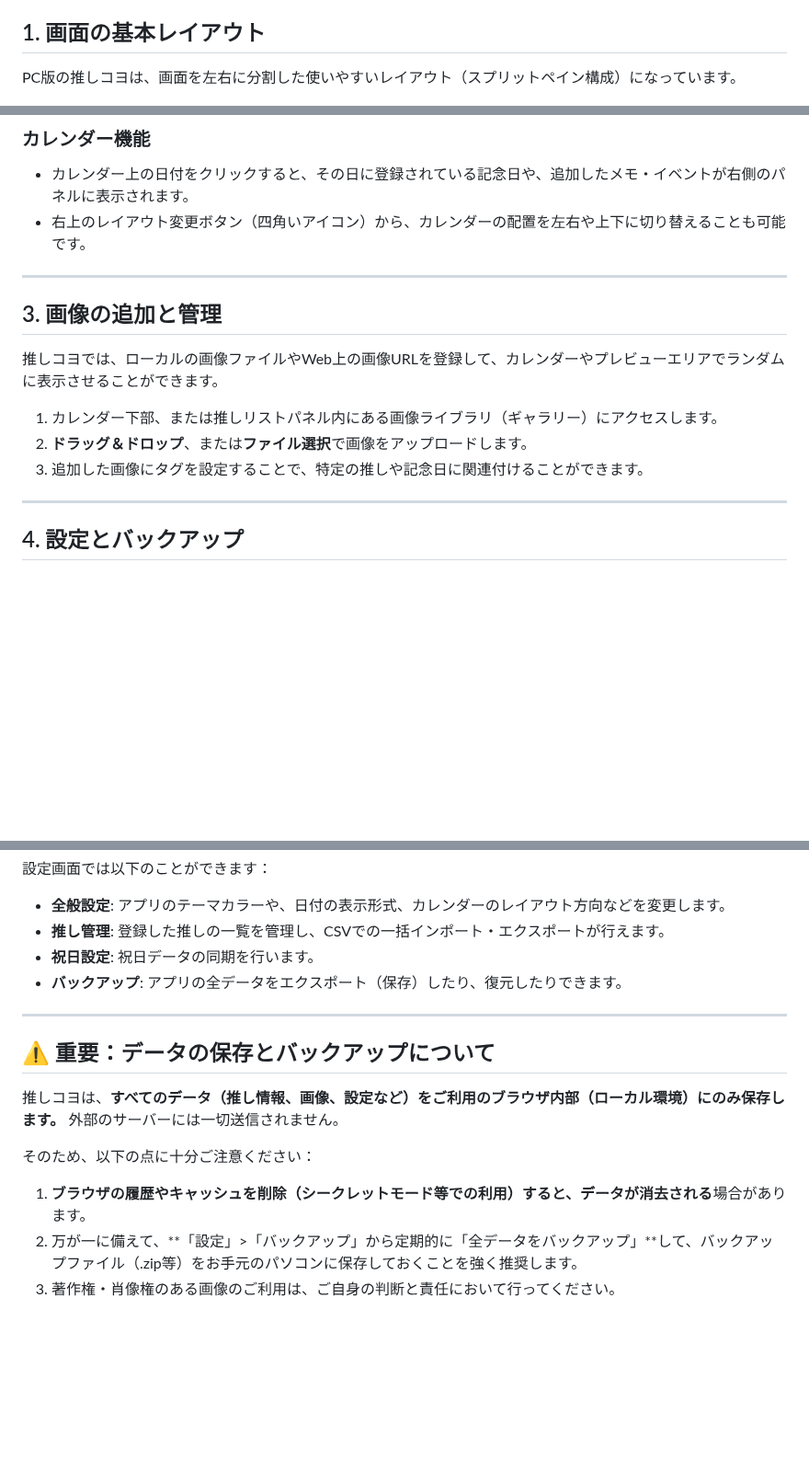
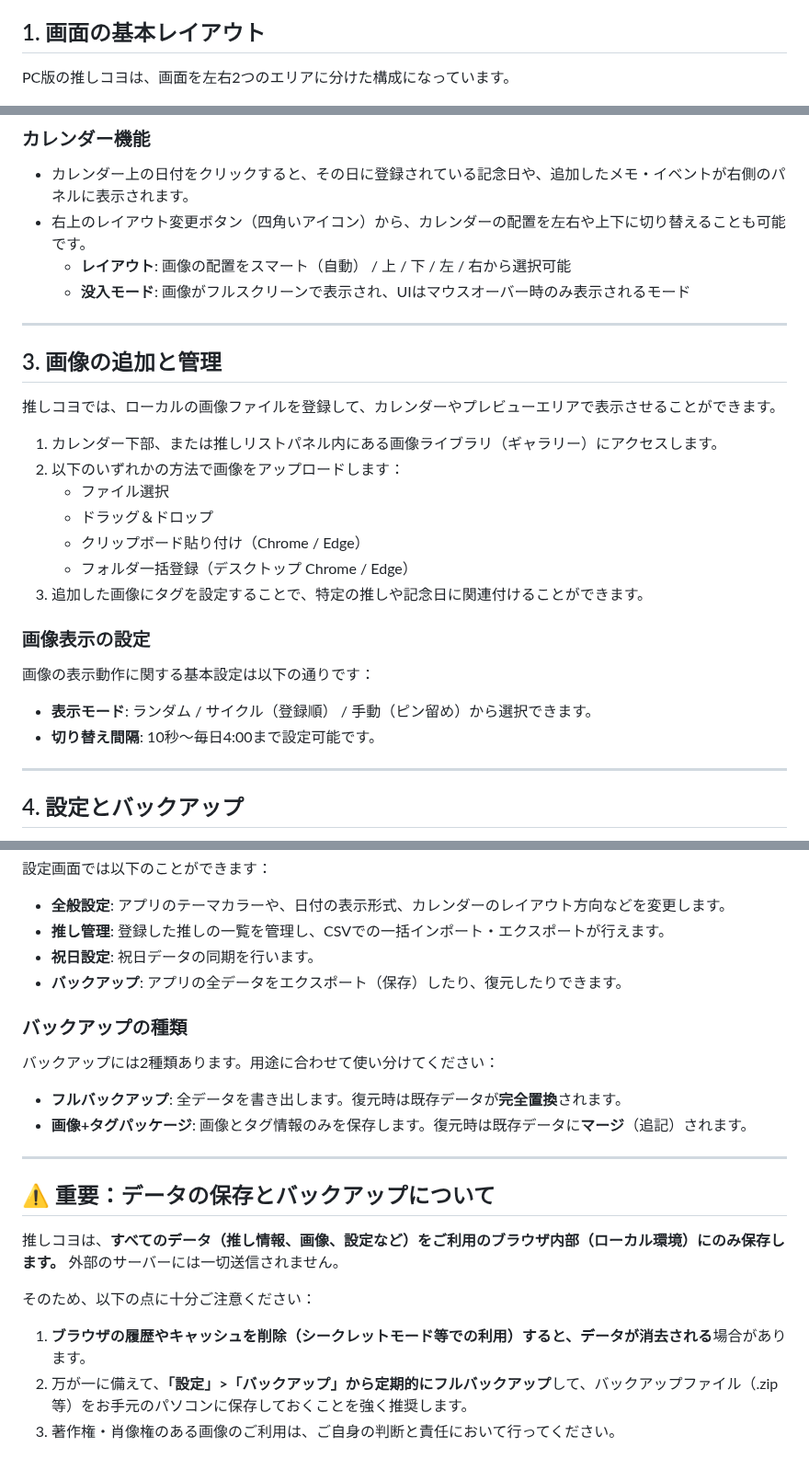
Before and after one commit to daraddara/oshikoyo, a Markdown page: manual/PC_MANUAL.md, 3 parts joined by grey strips. Shown at 92% size. Rendered like a GitHub page; blank space fills up the shorter version.

```diff
--- a/manual/PC_MANUAL.md
+++ b/manual/PC_MANUAL.md
@@ -4,7 +4,7 @@
 
 ## 1. 画面の基本レイアウト
 
-PC版の推しコヨは、画面を左右に分割した使いやすいレイアウト（スプリットペイン構成）になっています。
+PC版の推しコヨは、画面を左右2つのエリアに分けた構成になっています。
 
 ![PCホーム画面](images/PC_home.png)
 
@@ -27,16 +27,28 @@ PC版の推しコヨは、画面を左右に分割した使いやすいレイア
 ### カレンダー機能
 - カレンダー上の日付をクリックすると、その日に登録されている記念日や、追加したメモ・イベントが右側のパネルに表示されます。
 - 右上のレイアウト変更ボタン（四角いアイコン）から、カレンダーの配置を左右や上下に切り替えることも可能です。
+  - **レイアウト**: 画像の配置をスマート（自動） / 上 / 下 / 左 / 右から選択可能
+  - **没入モード**: 画像がフルスクリーンで表示され、UIはマウスオーバー時のみ表示されるモード
 
 ---
 
 ## 3. 画像の追加と管理
 
-推しコヨでは、ローカルの画像ファイルやWeb上の画像URLを登録して、カレンダーやプレビューエリアでランダムに表示させることができます。
+推しコヨでは、ローカルの画像ファイルを登録して、カレンダーやプレビューエリアで表示させることができます。
 
 1. カレンダー下部、または推しリストパネル内にある画像ライブラリ（ギャラリー）にアクセスします。
-2. **ドラッグ＆ドロップ**、または**ファイル選択**で画像をアップロードします。
+2. 以下のいずれかの方法で画像をアップロードします：
+   - ファイル選択
+   - ドラッグ＆ドロップ
+   - クリップボード貼り付け（Chrome / Edge）
+   - フォルダ一括登録（デスクトップ Chrome / Edge）
 3. 追加した画像にタグを設定することで、特定の推しや記念日に関連付けることができます。
+
+### 画像表示の設定
+
+画像の表示動作に関する基本設定は以下の通りです：
+- **表示モード**: ランダム / サイクル（登録順） / 手動（ピン留め）から選択できます。
+- **切り替え間隔**: 10秒〜毎日4:00まで設定可能です。
 
 ---
 
@@ -52,6 +64,11 @@ PC版の推しコヨは、画面を左右に分割した使いやすいレイア
 - **祝日設定**: 祝日データの同期を行います。
 - **バックアップ**: アプリの全データをエクスポート（保存）したり、復元したりできます。
 
+### バックアップの種類
+バックアップには2種類あります。用途に合わせて使い分けてください：
+- **フルバックアップ**: 全データを書き出します。復元時は既存データが**完全置換**されます。
+- **画像+タグパッケージ**: 画像とタグ情報のみを保存します。復元時は既存データに**マージ**（追記）されます。
+
 ---
 
 ## ⚠️ 重要：データの保存とバックアップについて
@@ -61,5 +78,5 @@ PC版の推しコヨは、画面を左右に分割した使いやすいレイア
 そのため、以下の点に十分ご注意ください：
 
 1. **ブラウザの履歴やキャッシュを削除（シークレットモード等での利用）すると、データが消去される**場合があります。
-2. 万が一に備えて、**「設定」>「バックアップ」から定期的に「全データをバックアップ」**して、バックアップファイル（.zip等）をお手元のパソコンに保存しておくことを強く推奨します。
+2. 万が一に備えて、**「設定」>「バックアップ」から定期的にフルバックアップ**して、バックアップファイル（.zip等）をお手元のパソコンに保存しておくことを強く推奨します。
 3. 著作権・肖像権のある画像のご利用は、ご自身の判断と責任において行ってください。
```
Also changed, not shown: manual/MOBILE_MANUAL.md (+17 -22 lines).
